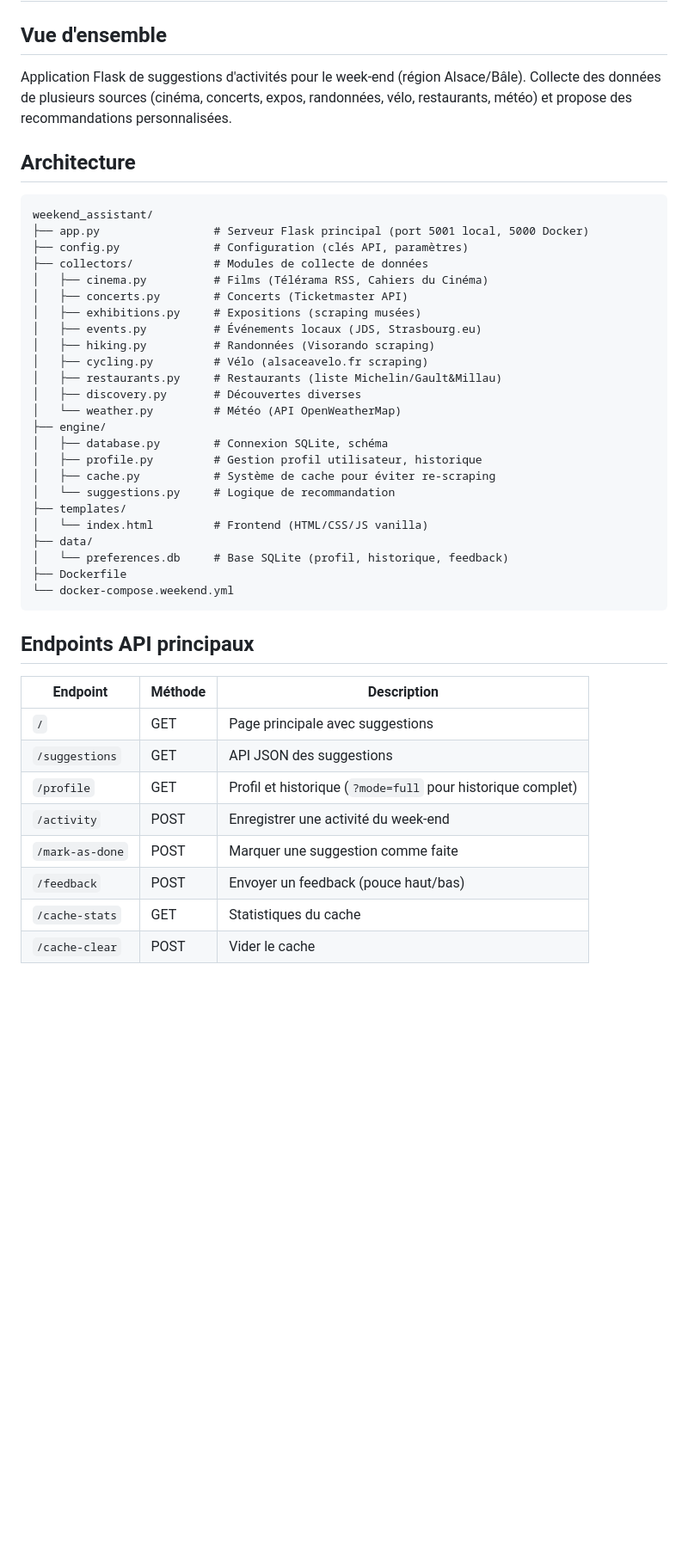
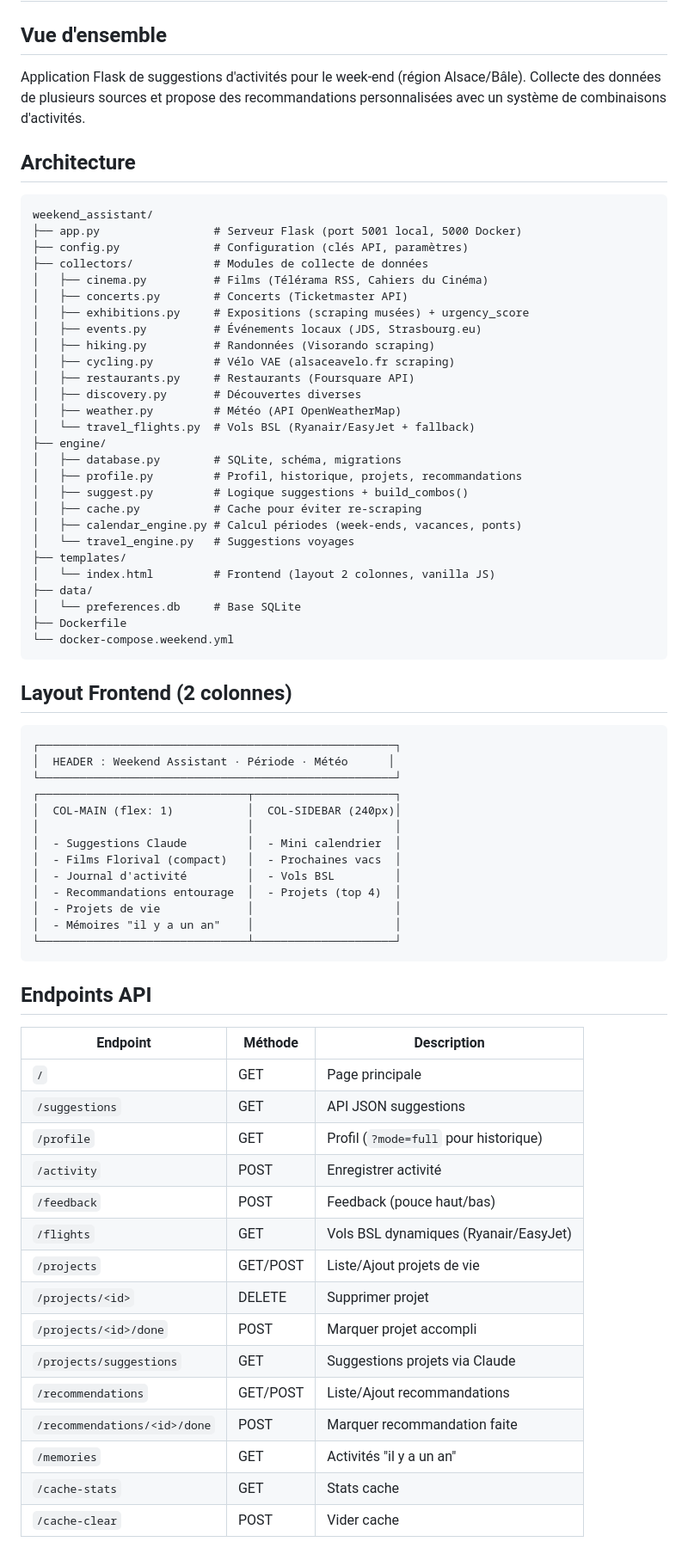
Before and after one commit to gguillemain/weekend-assistant, a Markdown page: CLAUDE.md, the part around one of its changes. Shown at 86% size. Drawn GitHub-style; blank space fills up the shorter version.

````diff
--- a/CLAUDE.md
+++ b/CLAUDE.md
@@ -2,46 +2,75 @@
 
 ## Vue d'ensemble
 
-Application Flask de suggestions d'activités pour le week-end (région Alsace/Bâle). Collecte des données de plusieurs sources (cinéma, concerts, expos, randonnées, vélo, restaurants, météo) et propose des recommandations personnalisées.
+Application Flask de suggestions d'activités pour le week-end (région Alsace/Bâle). Collecte des données de plusieurs sources et propose des recommandations personnalisées avec un système de combinaisons d'activités.
 
 ## Architecture
 
 ```
 weekend_assistant/
-├── app.py                 # Serveur Flask principal (port 5001 local, 5000 Docker)
+├── app.py                 # Serveur Flask (port 5001 local, 5000 Docker)
 ├── config.py              # Configuration (clés API, paramètres)
 ├── collectors/            # Modules de collecte de données
 │   ├── cinema.py          # Films (Télérama RSS, Cahiers du Cinéma)
 │   ├── concerts.py        # Concerts (Ticketmaster API)
-│   ├── exhibitions.py     # Expositions (scraping musées)
+│   ├── exhibitions.py     # Expositions (scraping musées) + urgency_score
 │   ├── events.py          # Événements locaux (JDS, Strasbourg.eu)
 │   ├── hiking.py          # Randonnées (Visorando scraping)
-│   ├── cycling.py         # Vélo (alsaceavelo.fr scraping)
-│   ├── restaurants.py     # Restaurants (liste Michelin/Gault&Millau)
+│   ├── cycling.py         # Vélo VAE (alsaceavelo.fr scraping)
+│   ├── restaurants.py     # Restaurants (Foursquare API)
 │   ├── discovery.py       # Découvertes diverses
-│   └── weather.py         # Météo (API OpenWeatherMap)
+│   ├── weather.py         # Météo (API OpenWeatherMap)
+│   └── travel_flights.py  # Vols BSL (Ryanair/EasyJet + fallback)
 ├── engine/
-│   ├── database.py        # Connexion SQLite, schéma
-│   ├── profile.py         # Gestion profil utilisateur, historique
-│   ├── cache.py           # Système de cache pour éviter re-scraping
-│   └── suggestions.py     # Logique de recommandation
+│   ├── database.py        # SQLite, schéma, migrations
+│   ├── profile.py         # Profil, historique, projets, recommandations
+│   ├── suggest.py         # Logique suggestions + build_combos()
+│   ├── cache.py           # Cache pour éviter re-scraping
+│   ├── calendar_engine.py # Calcul périodes (week-ends, vacances, ponts)
+│   └── travel_engine.py   # Suggestions voyages
 ├── templates/
-│   └── index.html         # Frontend (HTML/CSS/JS vanilla)
+│   └── index.html         # Frontend (layout 2 colonnes, vanilla JS)
 ├── data/
-│   └── preferences.db     # Base SQLite (profil, historique, feedback)
+│   └── preferences.db     # Base SQLite
 ├── Dockerfile
 └── docker-compose.weekend.yml
 ```
 
-## Endpoints API principaux
+## Layout Frontend (2 colonnes)
+
+```
+┌─────────────────────────────────────────────────────┐
+│  HEADER : Weekend Assistant · Période · Météo      │
+└─────────────────────────────────────────────────────┘
+┌───────────────────────────────┬─────────────────────┐
+│  COL-MAIN (flex: 1)           │  COL-SIDEBAR (240px)│
+│                               │                     │
+│  - Suggestions Claude         │  - Mini calendrier  │
+│  - Films Florival (compact)   │  - Prochaines vacs  │
+│  - Journal d'activité         │  - Vols BSL         │
+│  - Recommandations entourage  │  - Projets (top 4)  │
+│  - Projets de vie             │                     │
+│  - Mémoires "il y a un an"    │                     │
+└───────────────────────────────┴─────────────────────┘
+```
+
+## Endpoints API
 
 | Endpoint | Méthode | Description |
 |----------|---------|-------------|
-| `/` | GET | Page principale avec suggestions |
-| `/suggestions` | GET | API JSON des suggestions |
-| `/profile` | GET | Profil et historique (`?mode=full` pour historique complet) |
-| `/activity` | POST | Enregistrer une activité du week-end |
-| `/mark-as-done` | POST | Marquer une suggestion comme faite |
-| `/feedback` | POST | Envoyer un feedback (pouce haut/bas) |
-| `/cache-stats` | GET | Statistiques du cache |
-| `/cache-clear` | POST | Vider le cache |
+| `/` | GET | Page principale |
+| `/suggestions` | GET | API JSON suggestions |
+| `/profile` | GET | Profil (`?mode=full` pour historique) |
+| `/activity` | POST | Enregistrer activité |
+| `/feedback` | POST | Feedback (pouce haut/bas) |
+| `/flights` | GET | Vols BSL dynamiques (Ryanair/EasyJet) |
+| `/projects` | GET/POST | Liste/Ajout projets de vie |
+| `/projects/<id>` | DELETE | Supprimer projet |
+| `/projects/<id>/done` | POST | Marquer projet accompli |
+| `/projects/suggestions` | GET | Suggestions projets via Claude |
+| `/recommendations` | GET/POST | Liste/Ajout recommandations |
+| `/recommendations/<id>/done` | POST | Marquer recommandation faite |
+| `/memories` | GET | Activités "il y a un an" |
+| `/cache-stats` | GET | Stats cache |
+| `/cache-clear` | POST | Vider cache |
+
````
Also changed, not shown: other parts of CLAUDE.md (+79 -85 lines).
